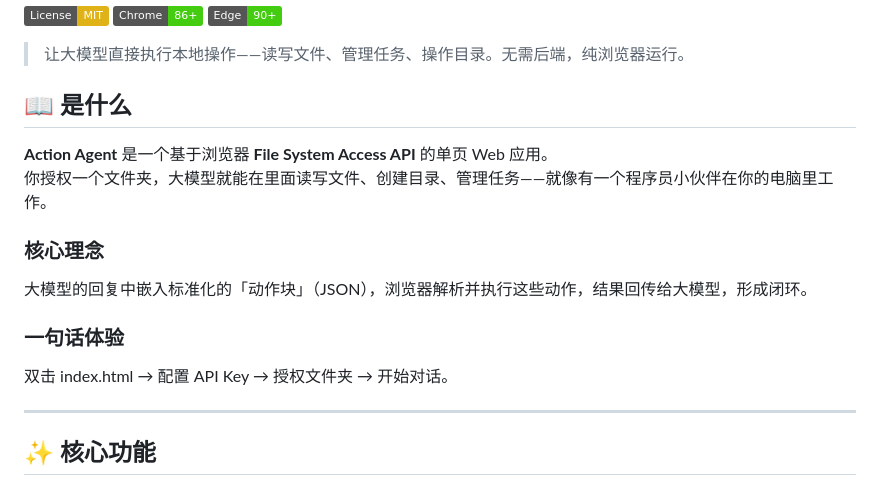
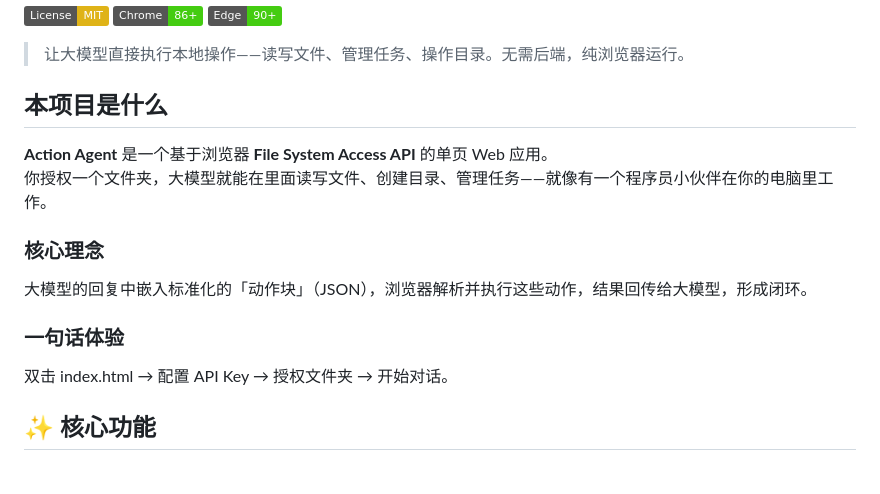
Before and after one commit to Catnip7777/ActionAgent, a Markdown page: README.md, the part around one of its changes. Rendered like a GitHub page; badges without logos.

```diff
--- a/README.md
+++ b/README.md
@@ -6,7 +6,7 @@
 
 > 让大模型直接执行本地操作——读写文件、管理任务、操作目录。无需后端，纯浏览器运行。
 
-## 📖 是什么
+## 本项目是什么
 
 **Action Agent** 是一个基于浏览器 **File System Access API** 的单页 Web 应用。
 你授权一个文件夹，大模型就能在里面读写文件、创建目录、管理任务——就像有一个程序员小伙伴在你的电脑里工作。
@@ -19,8 +19,6 @@
 双击 index.html → 配置 API Key → 授权文件夹 → 开始对话。
 
 
-
----
 
 ## ✨ 核心功能
 
```
Also changed, not shown: other parts of README.md (+6 -6 lines).
